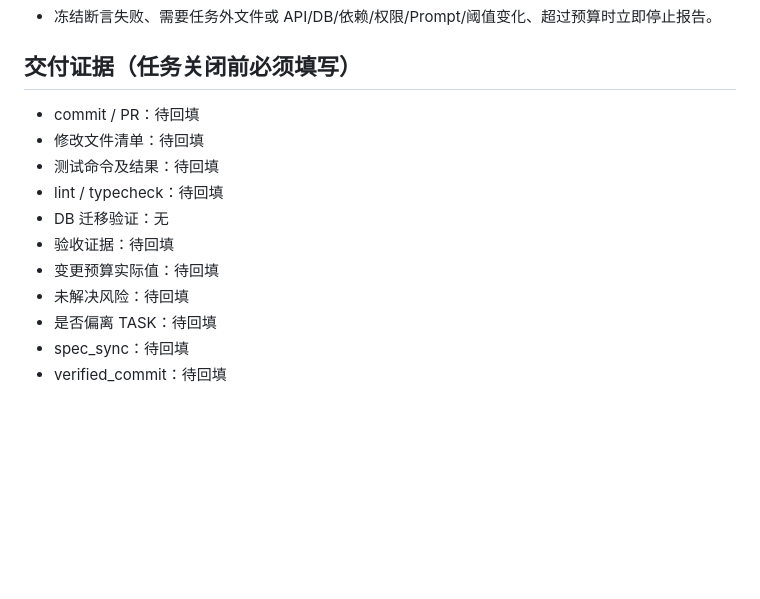
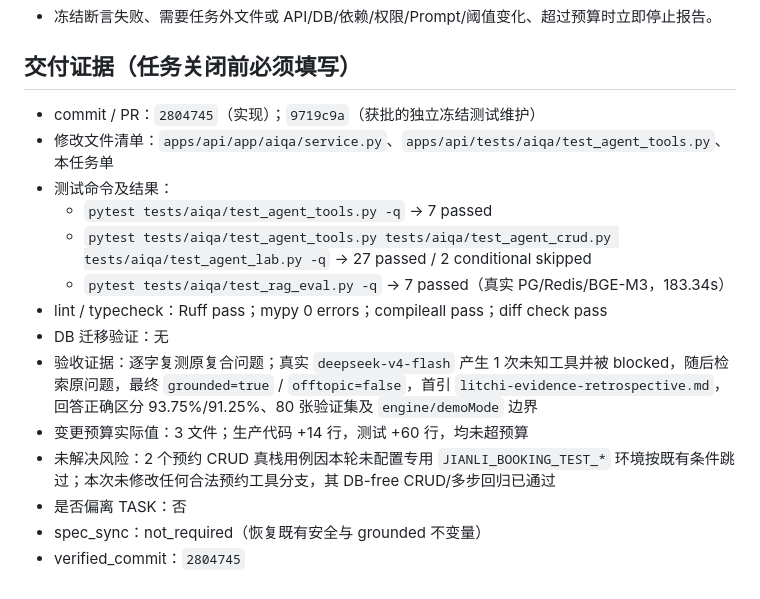
Before and after one commit to hxt0227cu-alt/jianli, a Markdown page: tasks/TASK-AIQA-UNKNOWN-TOOL-RAG-FALLBACK-001.md, the part around the change. Rendered like a GitHub page; blank space fills up the shorter version.

Commit message:
docs(task): close unknown tool rag fallback

```diff
--- a/tasks/TASK-AIQA-UNKNOWN-TOOL-RAG-FALLBACK-001.md
+++ b/tasks/TASK-AIQA-UNKNOWN-TOOL-RAG-FALLBACK-001.md
@@ -68,14 +68,17 @@
 - 冻结断言失败、需要任务外文件或 API/DB/依赖/权限/Prompt/阈值变化、超过预算时立即停止报告。
 
 ## 交付证据（任务关闭前必须填写）
-- commit / PR：待回填
-- 修改文件清单：待回填
-- 测试命令及结果：待回填
-- lint / typecheck：待回填
+- commit / PR：`2804745`（实现）；`9719c9a`（获批的独立冻结测试维护）
+- 修改文件清单：`apps/api/app/aiqa/service.py`、`apps/api/tests/aiqa/test_agent_tools.py`、本任务单
+- 测试命令及结果：
+  - `pytest tests/aiqa/test_agent_tools.py -q` → 7 passed
+  - `pytest tests/aiqa/test_agent_tools.py tests/aiqa/test_agent_crud.py tests/aiqa/test_agent_lab.py -q` → 27 passed / 2 conditional skipped
+  - `pytest tests/aiqa/test_rag_eval.py -q` → 7 passed（真实 PG/Redis/BGE-M3，183.34s）
+- lint / typecheck：Ruff pass；mypy 0 errors；compileall pass；diff check pass
 - DB 迁移验证：无
-- 验收证据：待回填
-- 变更预算实际值：待回填
-- 未解决风险：待回填
-- 是否偏离 TASK：待回填
-- spec_sync：待回填
-- verified_commit：待回填
+- 验收证据：逐字复测原复合问题；真实 `deepseek-v4-flash` 产生 1 次未知工具并被 blocked，随后检索原问题，最终 `grounded=true` / `offtopic=false`，首引 `litchi-evidence-retrospective.md`，回答正确区分 93.75%/91.25%、80 张验证集及 `engine/demoMode` 边界
+- 变更预算实际值：3 文件；生产代码 +14 行，测试 +60 行，均未超预算
+- 未解决风险：2 个预约 CRUD 真栈用例因本轮未配置专用 `JIANLI_BOOKING_TEST_*` 环境按既有条件跳过；本次未修改任何合法预约工具分支，其 DB-free CRUD/多步回归已通过
+- 是否偏离 TASK：否
+- spec_sync：not_required（恢复既有安全与 grounded 不变量）
+- verified_commit：`2804745`
```
